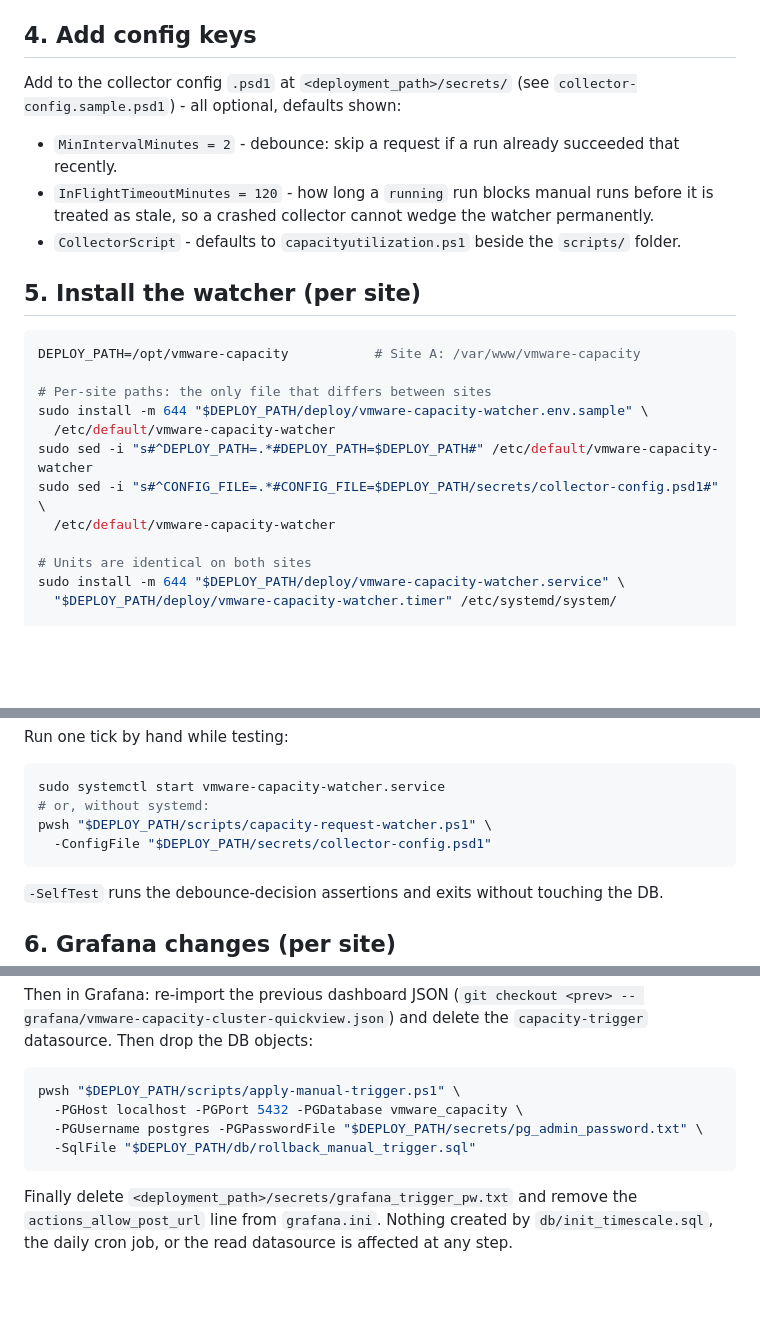
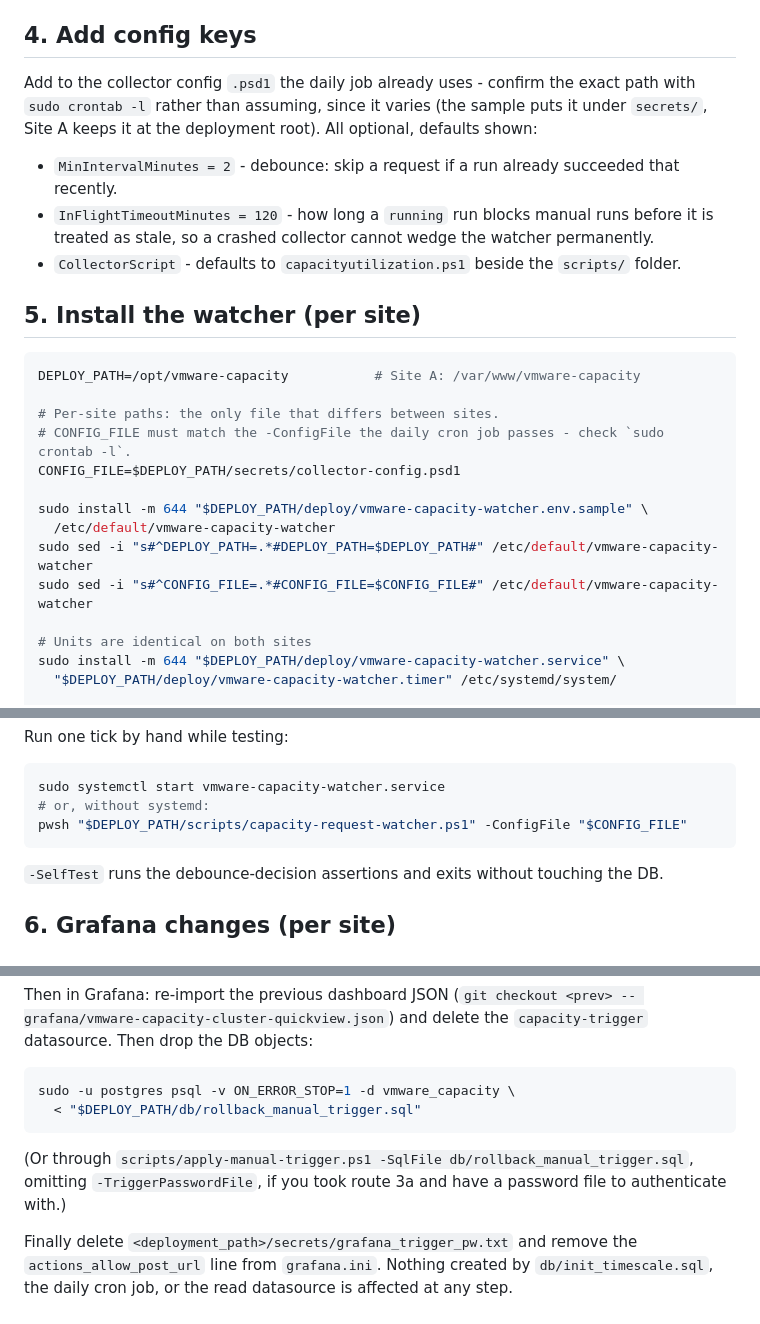
Before and after one commit to MTL-SP/vmware-capacity-utilisation, a Markdown page: OPTIONAL-FEATURE.md, 3 parts joined by grey strips. Drawn GitHub-style; blank space fills up the shorter version.

````diff
--- a/OPTIONAL-FEATURE.md
+++ b/OPTIONAL-FEATURE.md
@@ -76,8 +134,9 @@ the collector role owns the schema and then run `REVOKE CREATE ON SCHEMA public
 
 ## 4. Add config keys
 
-Add to the collector config `.psd1` at `<deployment_path>/secrets/` (see
-`collector-config.sample.psd1`) - all optional, defaults shown:
+Add to the collector config `.psd1` the daily job already uses - confirm the exact path with
+`sudo crontab -l` rather than assuming, since it varies (the sample puts it under
+`secrets/`, Site A keeps it at the deployment root). All optional, defaults shown:
 
 - `MinIntervalMinutes = 2` - debounce: skip a request if a run already succeeded that recently.
 - `InFlightTimeoutMinutes = 120` - how long a `running` run blocks manual runs before it is
@@ -89,12 +148,14 @@ Add to the collector config `.psd1` at `<deployment_path>/secrets/` (see
 ```bash
 DEPLOY_PATH=/opt/vmware-capacity           # Site A: /var/www/vmware-capacity
 
-# Per-site paths: the only file that differs between sites
+# Per-site paths: the only file that differs between sites.
+# CONFIG_FILE must match the -ConfigFile the daily cron job passes - check `sudo crontab -l`.
+CONFIG_FILE=$DEPLOY_PATH/secrets/collector-config.psd1
+
 sudo install -m 644 "$DEPLOY_PATH/deploy/vmware-capacity-watcher.env.sample" \
   /etc/default/vmware-capacity-watcher
 sudo sed -i "s#^DEPLOY_PATH=.*#DEPLOY_PATH=$DEPLOY_PATH#" /etc/default/vmware-capacity-watcher
-sudo sed -i "s#^CONFIG_FILE=.*#CONFIG_FILE=$DEPLOY_PATH/secrets/collector-config.psd1#" \
-  /etc/default/vmware-capacity-watcher
+sudo sed -i "s#^CONFIG_FILE=.*#CONFIG_FILE=$CONFIG_FILE#" /etc/default/vmware-capacity-watcher
 
 # Units are identical on both sites
 sudo install -m 644 "$DEPLOY_PATH/deploy/vmware-capacity-watcher.service" \
@@ -119,8 +180,7 @@ Run one tick by hand while testing:
 ```bash
 sudo systemctl start vmware-capacity-watcher.service
 # or, without systemd:
-pwsh "$DEPLOY_PATH/scripts/capacity-request-watcher.ps1" \
-  -ConfigFile "$DEPLOY_PATH/secrets/collector-config.psd1"
+pwsh "$DEPLOY_PATH/scripts/capacity-request-watcher.ps1" -ConfigFile "$CONFIG_FILE"
 ```
 
 `-SelfTest` runs the debounce-decision assertions and exits without touching the DB.
@@ -336,11 +396,12 @@ grafana/vmware-capacity-cluster-quickview.json`) and delete the `capacity-trigge
 datasource. Then drop the DB objects:
 
 ```bash
-pwsh "$DEPLOY_PATH/scripts/apply-manual-trigger.ps1" \
-  -PGHost localhost -PGPort 5432 -PGDatabase vmware_capacity \
-  -PGUsername postgres -PGPasswordFile "$DEPLOY_PATH/secrets/pg_admin_password.txt" \
-  -SqlFile "$DEPLOY_PATH/db/rollback_manual_trigger.sql"
+sudo -u postgres psql -v ON_ERROR_STOP=1 -d vmware_capacity \
+  < "$DEPLOY_PATH/db/rollback_manual_trigger.sql"
 ```
+
+(Or through `scripts/apply-manual-trigger.ps1 -SqlFile db/rollback_manual_trigger.sql`, omitting
+`-TriggerPasswordFile`, if you took route 3a and have a password file to authenticate with.)
 
 Finally delete `<deployment_path>/secrets/grafana_trigger_pw.txt` and remove the
 `actions_allow_post_url` line from `grafana.ini`. Nothing created by
````
Also changed, not shown: other parts of OPTIONAL-FEATURE.md (+73 -15 lines).
